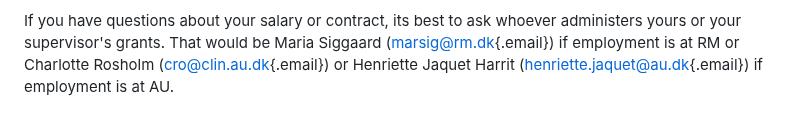
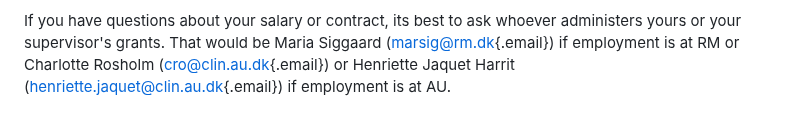
Before and after one commit to steno-aarhus/research, a Markdown page: onboarding/getting-started/index.md, the part around the change. Rendered like a GitHub page.

```diff
--- a/onboarding/getting-started/index.md
+++ b/onboarding/getting-started/index.md
@@ -81,5 +81,5 @@ If you have questions about your salary or contract, its best to ask
 whoever administers yours or your supervisor's grants. That would be
 Maria Siggaard ([marsig\@rm.dk](mailto:marsig@rm.dk){.email}) if
 employment is at RM or Charlotte Rosholm
-([cro\@clin.au.dk](mailto:cro@clin.au.dk){.email}) or Henriette Jaquet Harrit ([henriette.jaquet@au.dk](mailto:henriette.jaquet@au.dk){.email}) if
+([cro\@clin.au.dk](mailto:cro@clin.au.dk){.email}) or Henriette Jaquet Harrit ([henriette.jaquet@clin.au.dk](mailto:henriette.jaquet@clin.au.dk){.email}) if
 employment is at AU.
```
